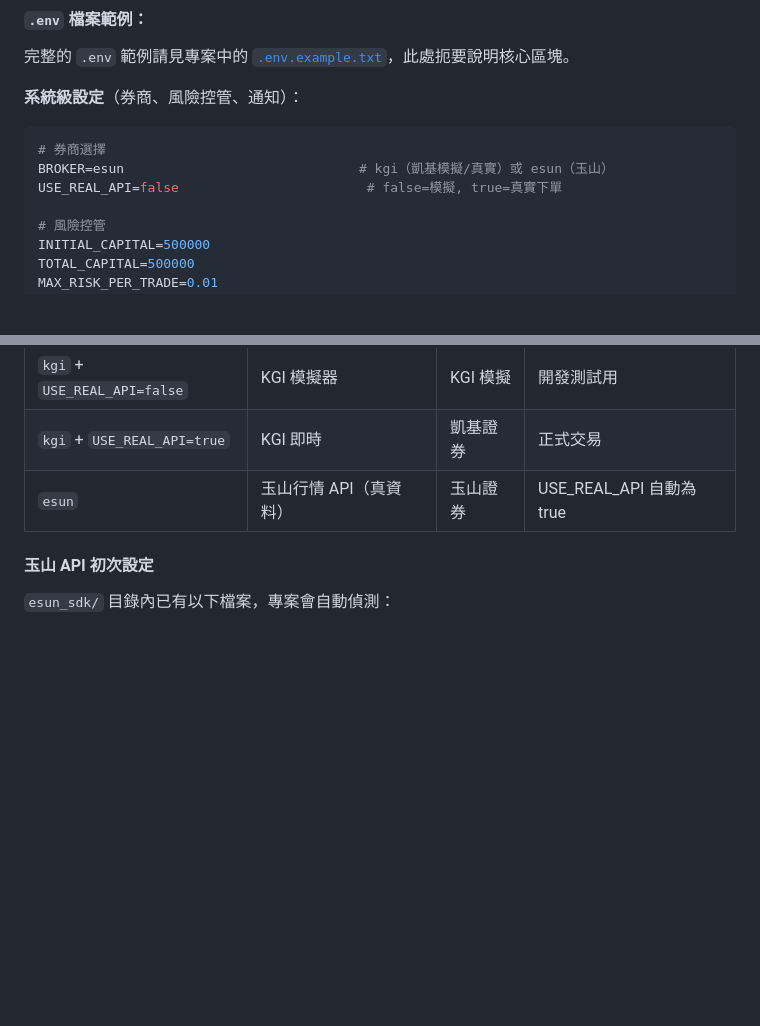
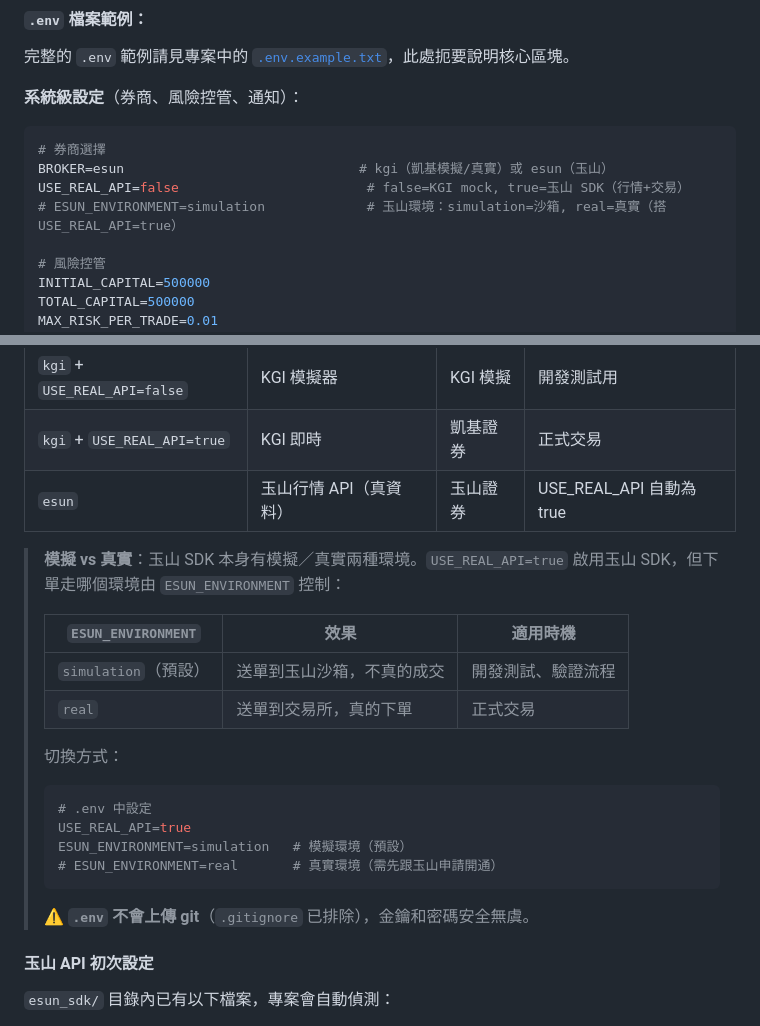
Before and after one commit to dinchentech/tw-autotrader, a Markdown page: 使用手冊.md, 2 parts joined by grey strips. GitHub-like rendering; blank space fills up the shorter version.

Commit message:
docs: add E.Sun simulation/real mode switching guide
Document USE_REAL_API=true + ESUN_ENVIRONMENT in 使用手冊.md. Explain simulation sandbox vs real trading and how to switch.

Ultraworked with [Sisyphus](https://github.com/code-yeongyu/oh-my-openagent)

Co-authored-by: Sisyphus <clio-agent@sisyphuslabs.ai>

````diff
--- a/使用手冊.md
+++ b/使用手冊.md
@@ -98,7 +98,8 @@ activate_venv
 ```env
 # 券商選擇
 BROKER=esun                              # kgi（凱基模擬/真實）或 esun（玉山）
-USE_REAL_API=false                        # false=模擬, true=真實下單
+USE_REAL_API=false                        # false=KGI mock, true=玉山 SDK（行情+交易）
+# ESUN_ENVIRONMENT=simulation             # 玉山環境：simulation=沙箱, real=真實（搭 USE_REAL_API=true）
 
 # 風險控管
 INITIAL_CAPITAL=500000
@@ -344,6 +345,23 @@ python backtest.py --strategy ma_cross --start 2025-01-01
 | `kgi` + `USE_REAL_API=false` | KGI 模擬器 | KGI 模擬 | 開發測試用 |
 | `kgi` + `USE_REAL_API=true` | KGI 即時 | 凱基證券 | 正式交易 |
 | `esun` | 玉山行情 API（真資料） | 玉山證券 | USE_REAL_API 自動為 true |
+
+> **模擬 vs 真實**：玉山 SDK 本身有模擬／真實兩種環境。`USE_REAL_API=true` 啟用玉山 SDK，但下單走哪個環境由 `ESUN_ENVIRONMENT` 控制：
+>
+> | `ESUN_ENVIRONMENT` | 效果 | 適用時機 |
+> |---|---|--|
+> | `simulation`（預設） | 送單到玉山沙箱，不真的成交 | 開發測試、驗證流程 |
+> | `real` | 送單到交易所，真的下單 | 正式交易 |
+>
+> 切換方式：
+> ```env
+> # .env 中設定
+> USE_REAL_API=true
+> ESUN_ENVIRONMENT=simulation   # 模擬環境（預設）
+> # ESUN_ENVIRONMENT=real       # 真實環境（需先跟玉山申請開通）
+> ```
+>
+> ⚠️ **`.env` 不會上傳 git**（`.gitignore` 已排除），金鑰和密碼安全無虞。
 
 #### 玉山 API 初次設定
 
````
